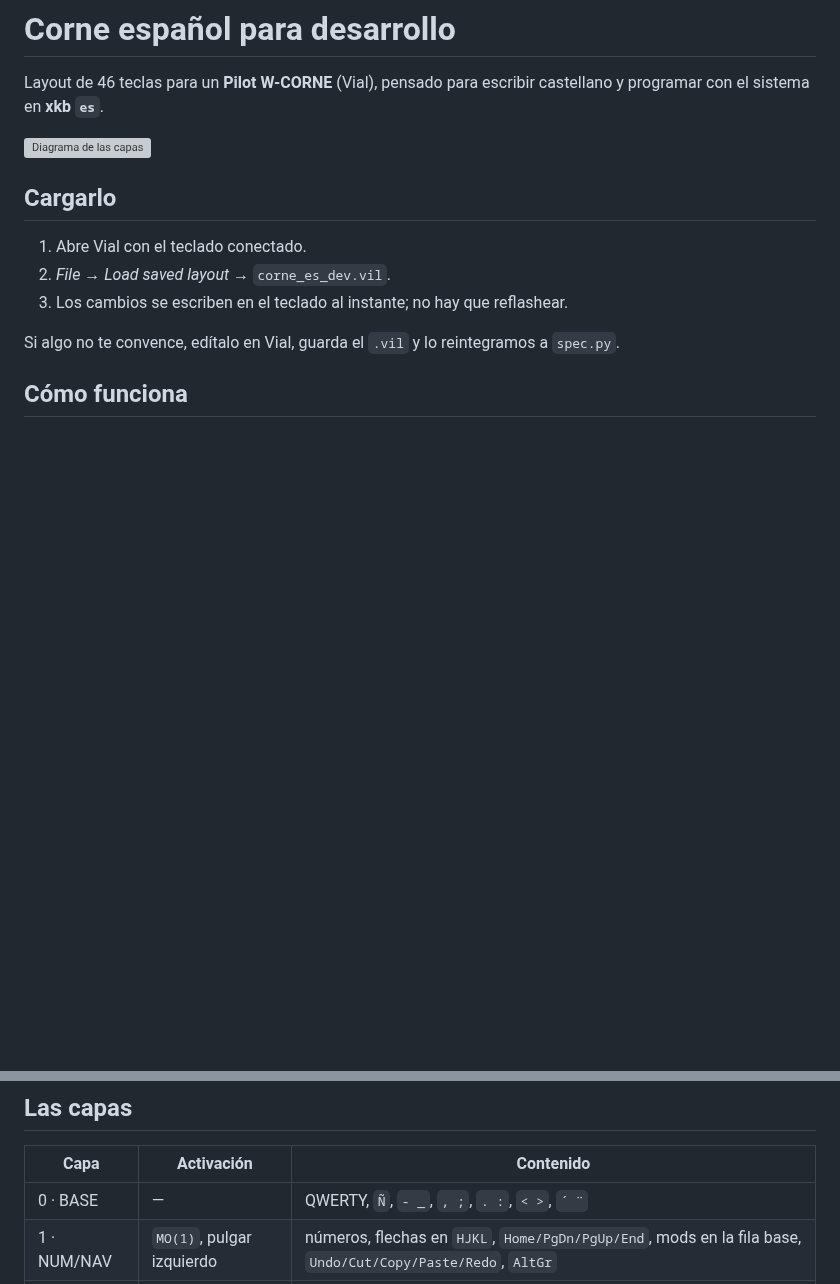
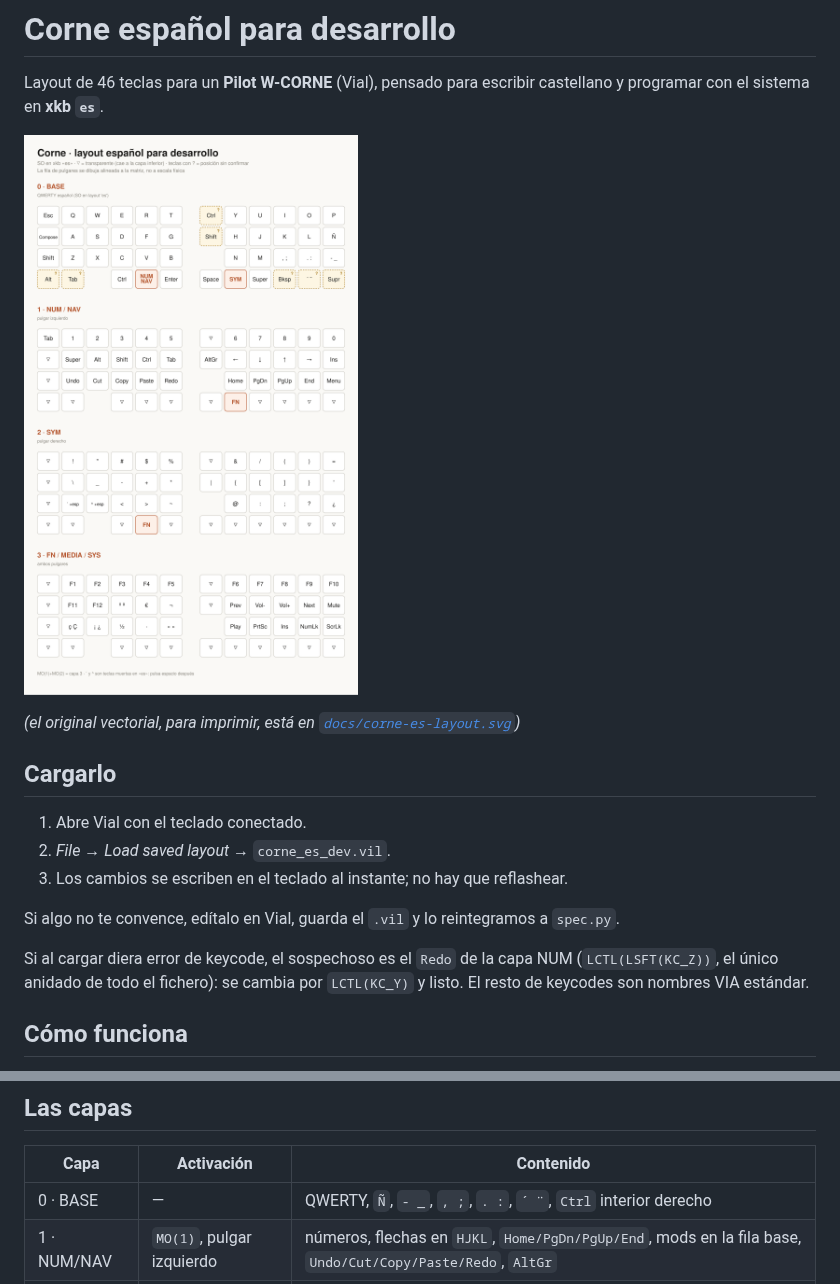
Before and after one commit to CFerndp/corne_spanish_lauout, a Markdown page: README.md, 2 parts joined by grey strips. Rendered like a GitHub page; pictures changed too: docs/corne-es-layout.png (added); blank space fills up the shorter version; grey boxes are pictures that could not be loaded.

Commit message:
Mantener RCtrl en la base y exportar el diagrama tambien en PNG
< > ya estaba en SYM, asi que ponerlo en la base solo costaba el unico
Ctrl de la mano derecha (y con el, Ctrl+digito en la capa NUM).

```diff
--- a/README.md
+++ b/README.md
@@ -3,7 +3,9 @@
 Layout de 46 teclas para un **Pilot W-CORNE** (Vial), pensado para escribir castellano y
 programar con el sistema en **xkb `es`**.
 
-![Diagrama de las capas](docs/corne-es-layout.svg)
+![Diagrama de las capas](docs/corne-es-layout.png)
+
+*(el original vectorial, para imprimir, está en [`docs/corne-es-layout.svg`](docs/corne-es-layout.svg))*
 
 ## Cargarlo
 
@@ -12,6 +14,10 @@ programar con el sistema en **xkb `es`**.
 3. Los cambios se escriben en el teclado al instante; no hay que reflashear.
 
 Si algo no te convence, edítalo en Vial, guarda el `.vil` y lo reintegramos a `spec.py`.
+
+Si al cargar diera error de keycode, el sospechoso es el `Redo` de la capa NUM
+(`LCTL(LSFT(KC_Z))`, el único anidado de todo el fichero): se cambia por `LCTL(KC_Y)` y
+listo. El resto de keycodes son nombres VIA estándar.
 
 ## Cómo funciona
 
@@ -29,7 +35,7 @@ Dos apoyos del mapa `es` que vertebran la capa SYM:
 
 | Capa | Activación | Contenido |
 |---|---|---|
-| 0 · BASE | — | QWERTY, `Ñ`, `- _`, `, ;`, `. :`, `< >`, `´ ¨` |
+| 0 · BASE | — | QWERTY, `Ñ`, `- _`, `, ;`, `. :`, `´ ¨`, `Ctrl` interior derecho |
 | 1 · NUM/NAV | `MO(1)`, pulgar izquierdo | números, flechas en `HJKL`, `Home/PgDn/PgUp/End`, mods en la fila base, `Undo/Cut/Copy/Paste/Redo`, `AltGr` |
 | 2 · SYM | `MO(2)`, pulgar derecho | todos los símbolos de programación |
 | 3 · FN/MEDIA | ambos pulgares | F1–F12, multimedia, `º ª`, `€`, `¬`, `ç Ç`, `¡ ¿`, `½`, `·`, `« »` |
```
Also changed, not shown: PLAN.md (+2 -2 lines), 3 other files.
